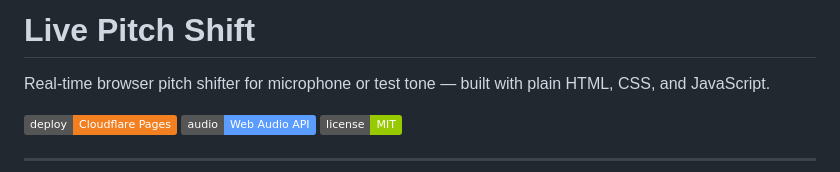
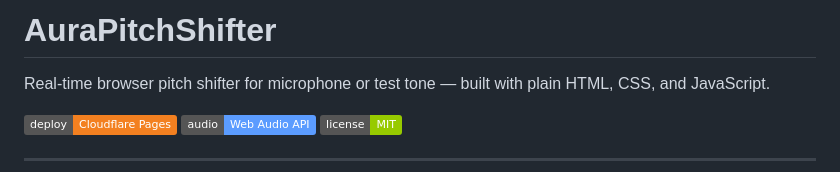
Before and after one commit to Aura-Audio/AuraPitchShifter, a Markdown page: README.md, the part around the change. GitHub-like rendering; badges without logos.

```diff
--- a/README.md
+++ b/README.md
@@ -1,4 +1,4 @@
-# Live Pitch Shift
+# AuraPitchShifter
 
 Real-time browser pitch shifter for microphone or test tone — built with plain HTML, CSS, and JavaScript.
 
```
